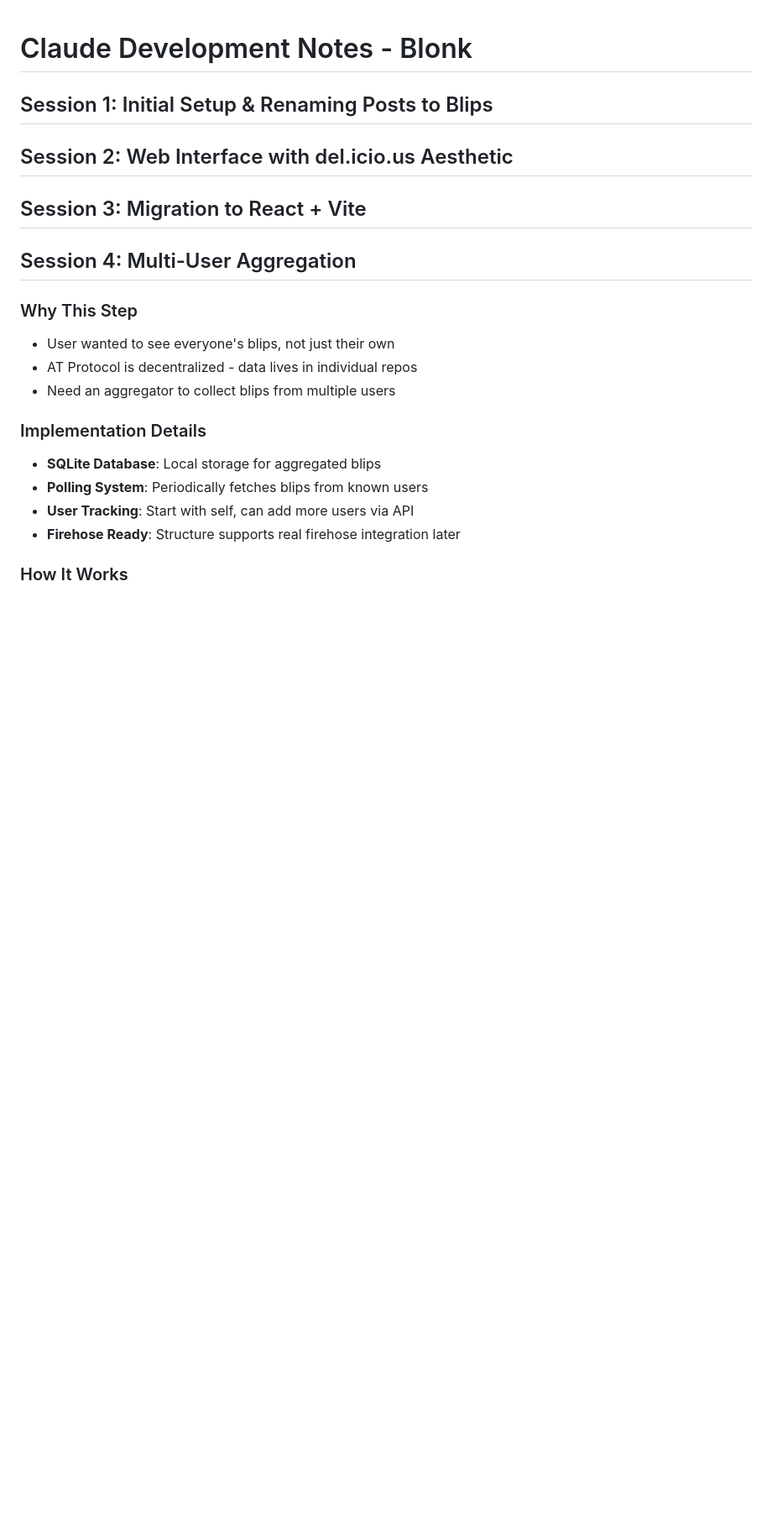
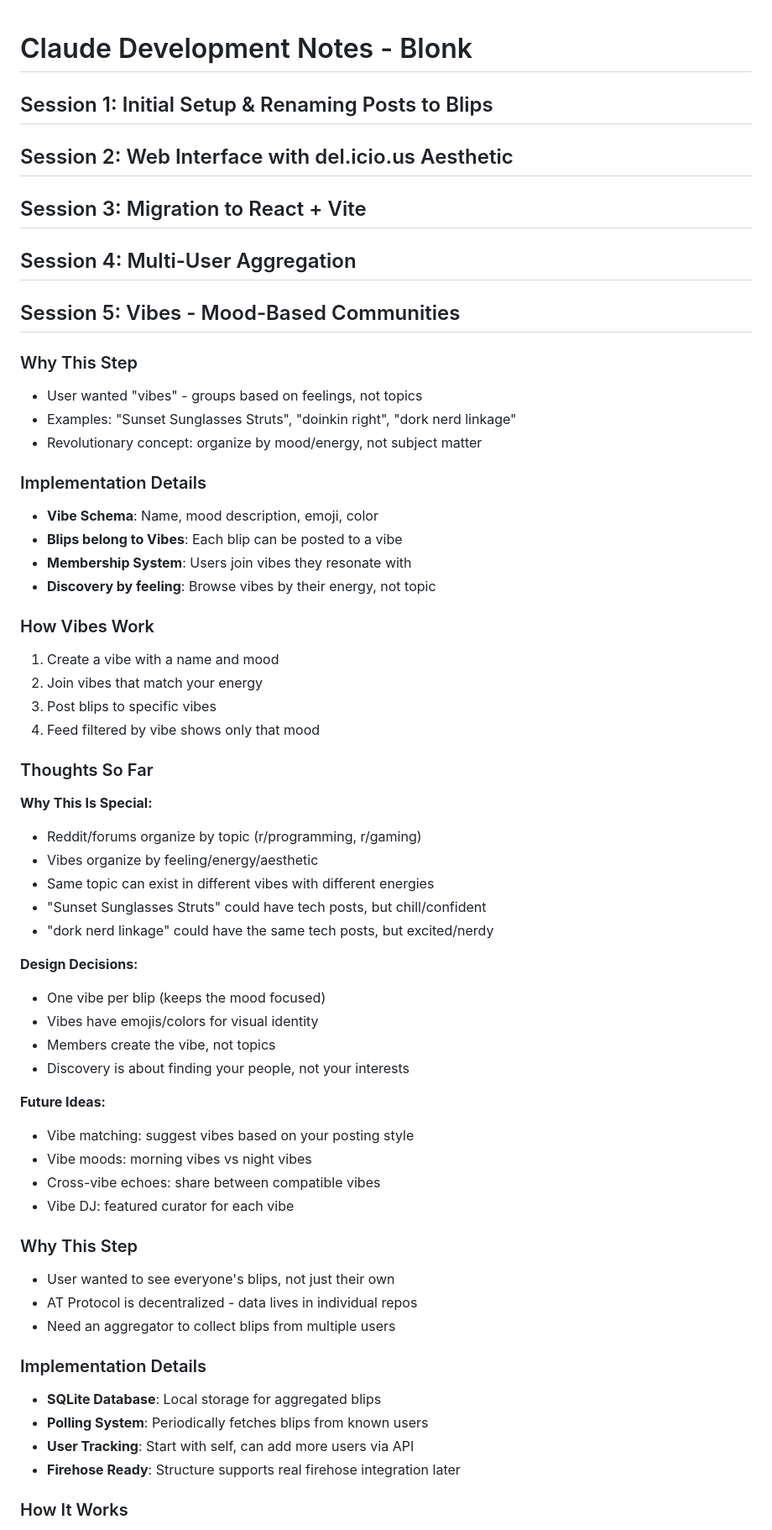
Before and after one commit to notactuallytreyanastasio/blonk, a Markdown page: CLAUDE_NOTES.md, the part around the change. Shown: that part at 84% size. Drawn GitHub-style; blank space fills up the shorter version.

```diff
--- a/CLAUDE_NOTES.md
+++ b/CLAUDE_NOTES.md
@@ -7,6 +7,45 @@
 ## Session 3: Migration to React + Vite
 
 ## Session 4: Multi-User Aggregation
+
+## Session 5: Vibes - Mood-Based Communities
+
+### Why This Step
+- User wanted "vibes" - groups based on feelings, not topics
+- Examples: "Sunset Sunglasses Struts", "doinkin right", "dork nerd linkage"
+- Revolutionary concept: organize by mood/energy, not subject matter
+
+### Implementation Details
+- **Vibe Schema**: Name, mood description, emoji, color
+- **Blips belong to Vibes**: Each blip can be posted to a vibe
+- **Membership System**: Users join vibes they resonate with
+- **Discovery by feeling**: Browse vibes by their energy, not topic
+
+### How Vibes Work
+1. Create a vibe with a name and mood
+2. Join vibes that match your energy
+3. Post blips to specific vibes
+4. Feed filtered by vibe shows only that mood
+
+### Thoughts So Far
+**Why This Is Special:**
+- Reddit/forums organize by topic (r/programming, r/gaming)
+- Vibes organize by feeling/energy/aesthetic
+- Same topic can exist in different vibes with different energies
+- "Sunset Sunglasses Struts" could have tech posts, but chill/confident
+- "dork nerd linkage" could have the same tech posts, but excited/nerdy
+
+**Design Decisions:**
+- One vibe per blip (keeps the mood focused)
+- Vibes have emojis/colors for visual identity
+- Members create the vibe, not topics
+- Discovery is about finding your people, not your interests
+
+**Future Ideas:**
+- Vibe matching: suggest vibes based on your posting style
+- Vibe moods: morning vibes vs night vibes
+- Cross-vibe echoes: share between compatible vibes
+- Vibe DJ: featured curator for each vibe
 
 ### Why This Step
 - User wanted to see everyone's blips, not just their own
```
Also changed, not shown: README.md (+42 -2 lines).
